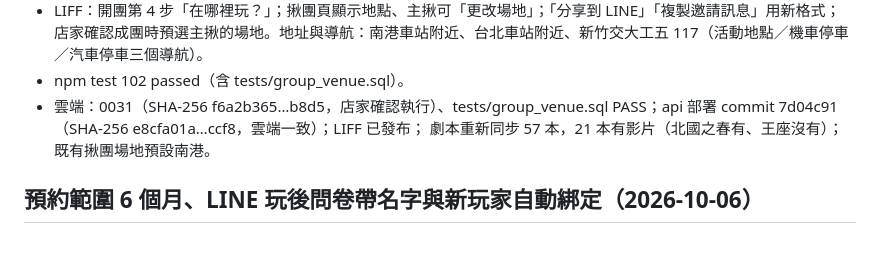
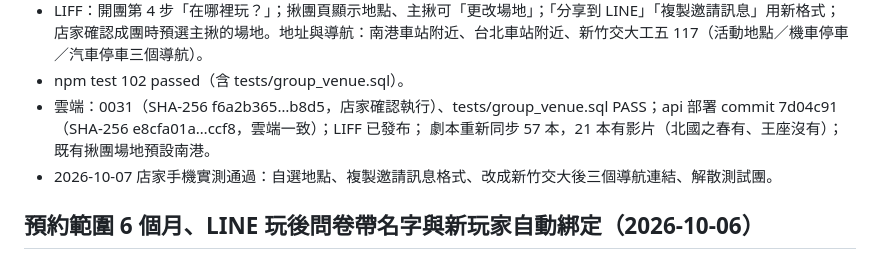
Before and after one commit to cj2vum4/starfish-booking-system, a Markdown page: docs/PROGRESS.md, the part around the change. Drawn GitHub-style.

Commit message:
Record phone test of venue and invite message
Co-Authored-By: Claude Opus 5.5 <noreply@anthropic.com>

```diff
--- a/docs/PROGRESS.md
+++ b/docs/PROGRESS.md
@@ -370,6 +370,7 @@
 - npm test 102 passed（含 tests/group_venue.sql）。
 - 雲端：0031（SHA-256 f6a2b365…b8d5，店家確認執行）、tests/group_venue.sql PASS；api 部署 commit 7d04c91（SHA-256 e8cfa01a…ccf8，雲端一致）；LIFF 已發布；
   劇本重新同步 57 本，21 本有影片（北國之春有、王座沒有）；既有揪團場地預設南港。
+- 2026-10-07 店家手機實測通過：自選地點、複製邀請訊息格式、改成新竹交大後三個導航連結、解散測試團。
 
 ## 預約範圍 6 個月、LINE 玩後問卷帶名字與新玩家自動綁定（2026-10-06）
 
```
